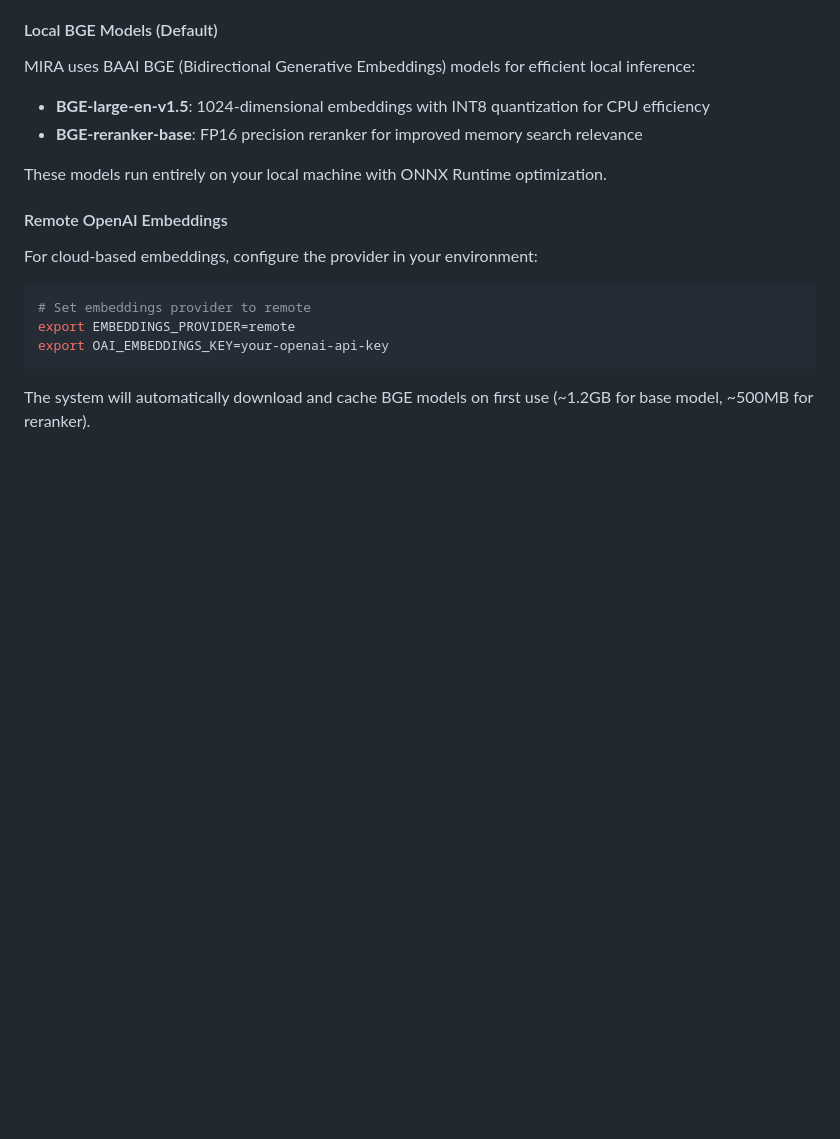
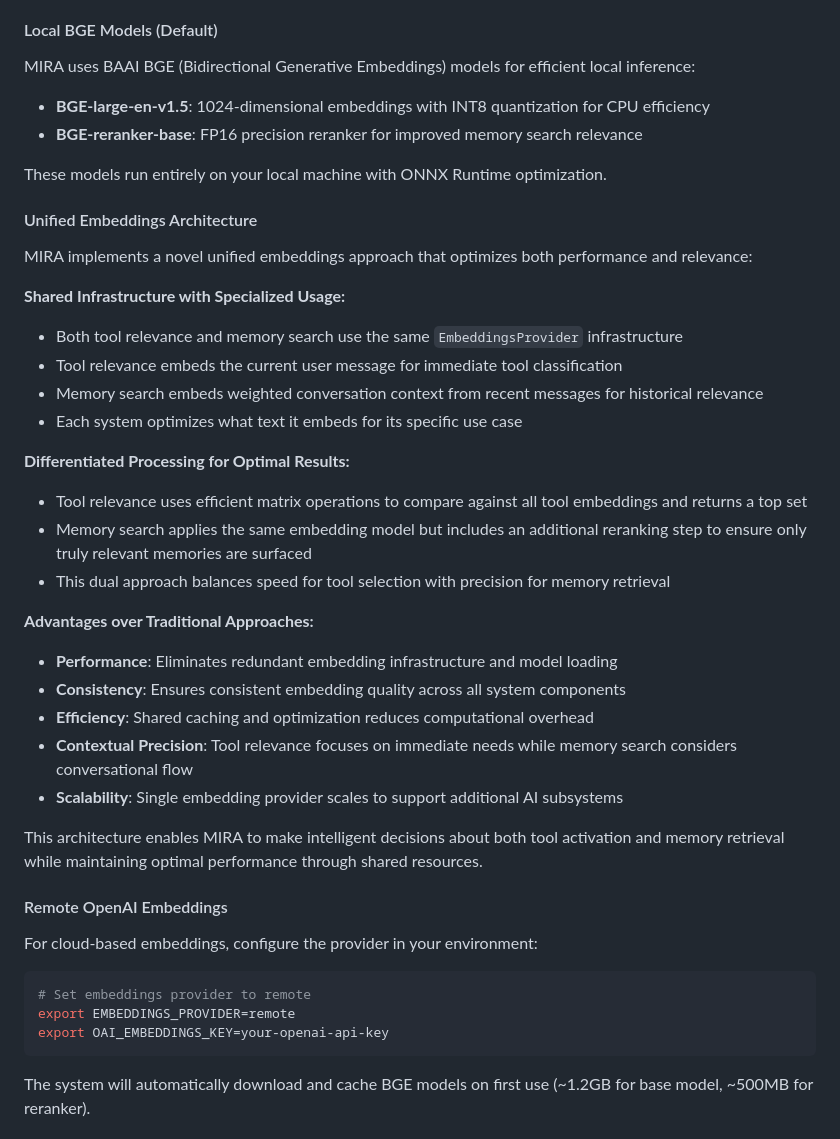
Before and after one commit to taylorsatula/mira, a Markdown page: README.md, the part around the change. GitHub-like rendering; blank space fills up the shorter version.

Commit message:
Updated README.md describing Embeddings Architecture
I implemented a trick system wherein it computes one embedding but uses it really fast (matrix) for tool selection and returns the top X tools while using the same embedding with a reranker to return only the most accurate memories.

```diff
--- a/README.md
+++ b/README.md
@@ -64,6 +64,29 @@ MIRA uses BAAI BGE (Bidirectional Generative Embeddings) models for efficient lo
 - **BGE-reranker-base**: FP16 precision reranker for improved memory search relevance
 
 These models run entirely on your local machine with ONNX Runtime optimization.
+
+#### Unified Embeddings Architecture
+MIRA implements a novel unified embeddings approach that optimizes both performance and relevance:
+
+**Shared Infrastructure with Specialized Usage:**
+- Both tool relevance and memory search use the same `EmbeddingsProvider` infrastructure
+- Tool relevance embeds the current user message for immediate tool classification
+- Memory search embeds weighted conversation context from recent messages for historical relevance
+- Each system optimizes what text it embeds for its specific use case
+
+**Differentiated Processing for Optimal Results:**
+- Tool relevance uses efficient matrix operations to compare against all tool embeddings and returns a top set
+- Memory search applies the same embedding model but includes an additional reranking step to ensure only truly relevant memories are surfaced
+- This dual approach balances speed for tool selection with precision for memory retrieval
+
+**Advantages over Traditional Approaches:**
+- **Performance**: Eliminates redundant embedding infrastructure and model loading
+- **Consistency**: Ensures consistent embedding quality across all system components
+- **Efficiency**: Shared caching and optimization reduces computational overhead
+- **Contextual Precision**: Tool relevance focuses on immediate needs while memory search considers conversational flow
+- **Scalability**: Single embedding provider scales to support additional AI subsystems
+
+This architecture enables MIRA to make intelligent decisions about both tool activation and memory retrieval while maintaining optimal performance through shared resources.
 
 #### Remote OpenAI Embeddings
 For cloud-based embeddings, configure the provider in your environment:
```
